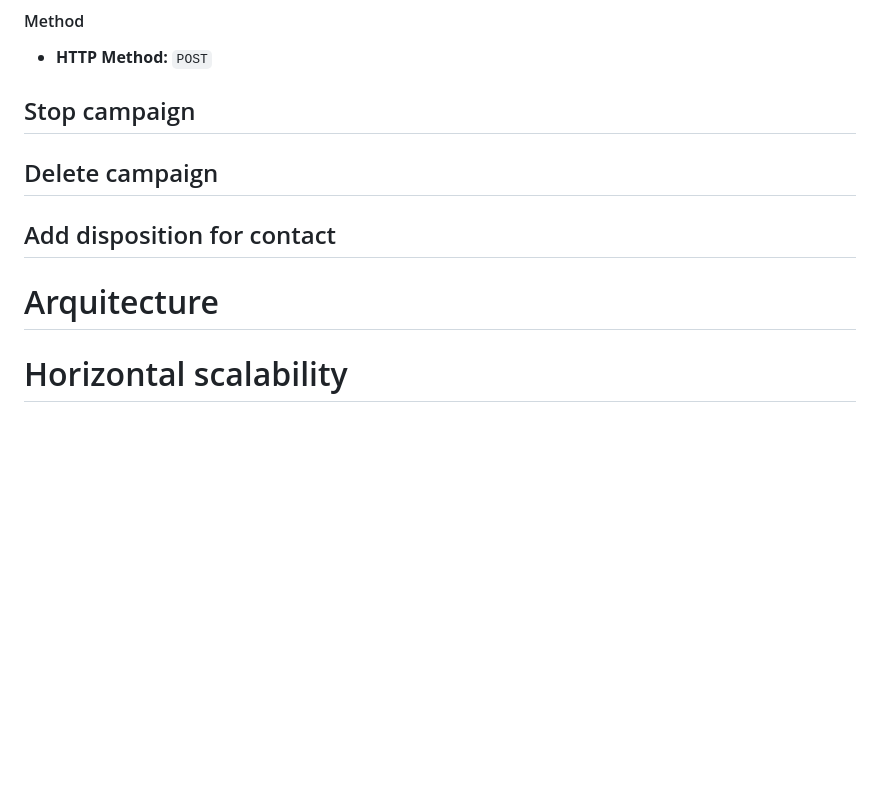
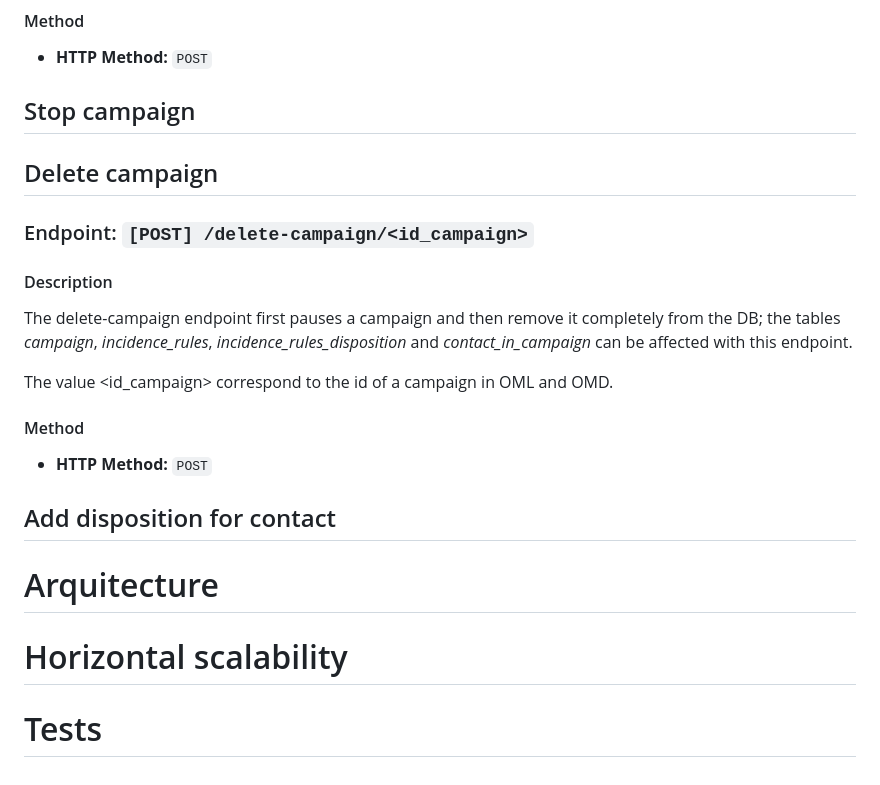
Before and after one commit to Freetech-Solutions/omlnginx, a Markdown page: DOCS.md, the part around the change. Drawn GitHub-style; blank space fills up the shorter version.

Commit message:
- documented delete-campaign endpoint

```diff
--- a/DOCS.md
+++ b/DOCS.md
@@ -123,6 +123,16 @@ Stop campaign
 Delete campaign
 ---------------
 
+### Endpoint: `[POST] /delete-campaign/<id_campaign>`
+
+#### Description
+The delete-campaign endpoint first pauses a campaign and then remove it completely from the DB; the tables _campaign_, _incidence_rules_, _incidence_rules_disposition_ and _contact_in_campaign_ can be affected with this endpoint.
+
+The value <id_campaign> correspond to the id of a campaign in OML and OMD.
+
+#### Method
+- **HTTP Method:** `POST`
+
 
 Add disposition for contact
 ---------------------------
@@ -136,3 +146,7 @@ Arquitecture
 
 Horizontal scalability
 ======================
+
+
+Tests
+=====
```
